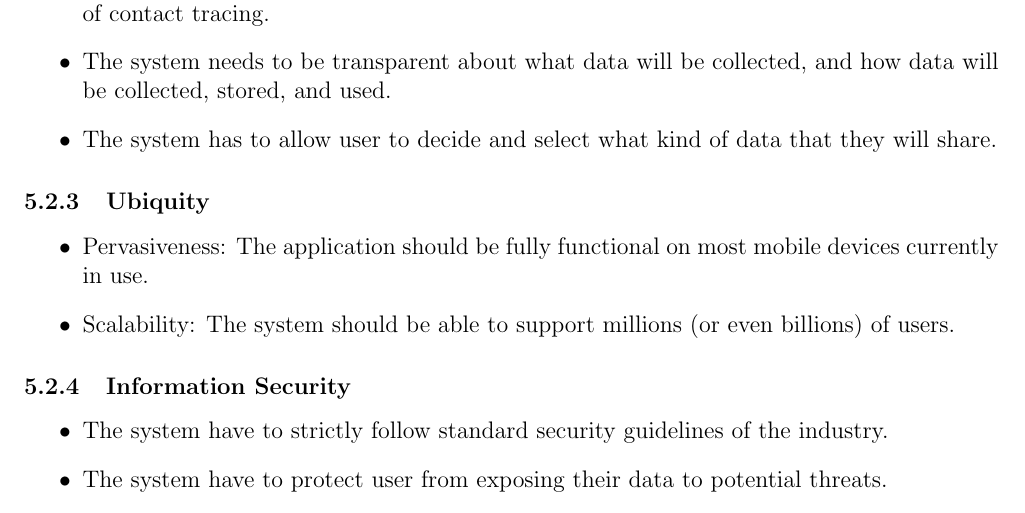
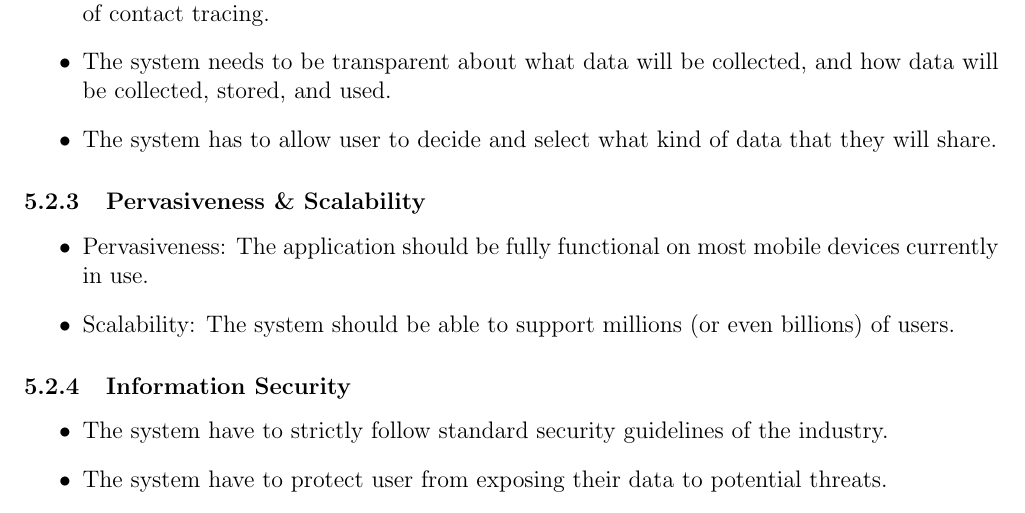
Before and after one commit to nathanwn/DECO3800-TeamReport, a LaTeX document (main.tex, which reads conceptual-model.tex): part of page 21 of 48, cut so that both start at the same text. Compiled offline with pdfLaTeX.

Commit message:
Conceptual model

```diff
--- a/conceptual-model.tex
+++ b/conceptual-model.tex
@@ -55,7 +55,7 @@
         \item The system has to allow user to decide and select what kind of data that they will share.
       \end{itemize}
 
-    \subsubsection{Ubiquity}
+    \subsubsection{Pervasiveness \& Scalability}
       \begin{itemize}
         \item Pervasiveness: The application should be fully functional on most mobile devices currently in use.
         \item Scalability: The system should be able to support millions (or even billions) of users.
```
